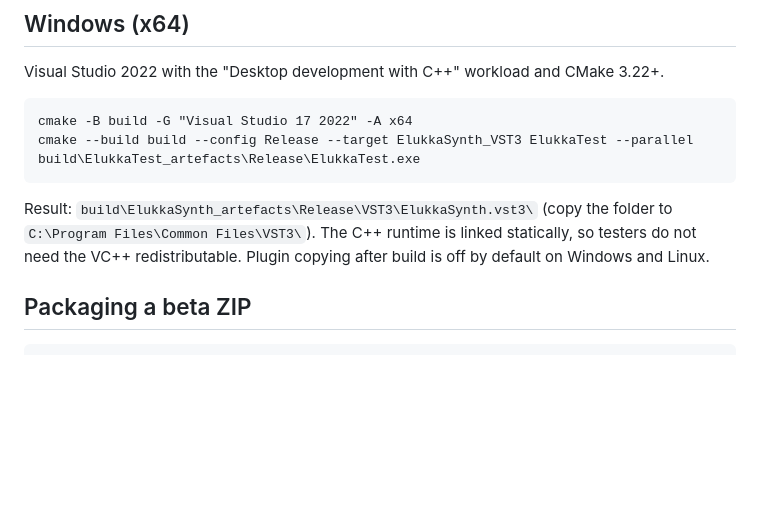
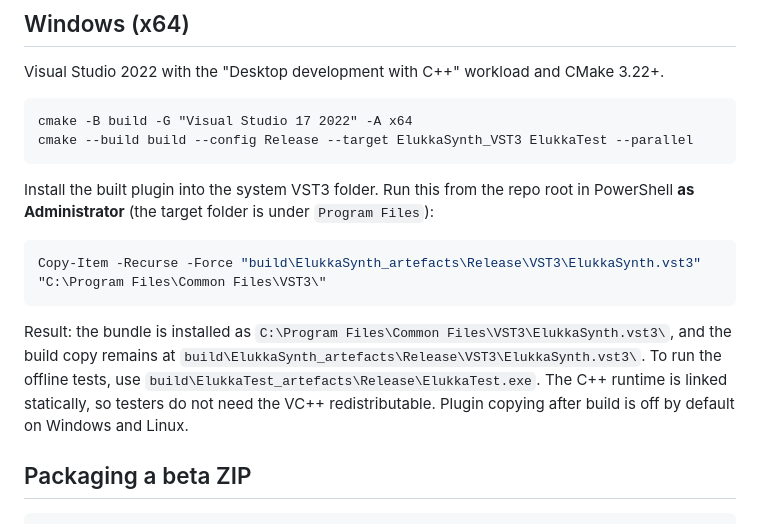
Before and after one commit to Elukkatek/ElukkaSynth, a Markdown page: BUILDING.md, the part around the change. GitHub-like rendering; blank space fills up the shorter version.

Commit message:
windows build instructions

````diff
--- a/BUILDING.md
+++ b/BUILDING.md
@@ -49,12 +49,20 @@ Visual Studio 2022 with the "Desktop development with C++" workload and CMake 3.
 ```bat
 cmake -B build -G "Visual Studio 17 2022" -A x64
 cmake --build build --config Release --target ElukkaSynth_VST3 ElukkaTest --parallel
-build\ElukkaTest_artefacts\Release\ElukkaTest.exe
 ```
 
-Result: `build\ElukkaSynth_artefacts\Release\VST3\ElukkaSynth.vst3\` (copy the folder to
-`C:\Program Files\Common Files\VST3\`). The C++ runtime is linked statically, so testers do not need
-the VC++ redistributable. Plugin copying after build is off by default on Windows and Linux.
+Install the built plugin into the system VST3 folder. Run this from the repo root in PowerShell
+**as Administrator** (the target folder is under `Program Files`):
+
+```powershell
+Copy-Item -Recurse -Force "build\ElukkaSynth_artefacts\Release\VST3\ElukkaSynth.vst3" "C:\Program Files\Common Files\VST3\"
+```
+
+Result: the bundle is installed as `C:\Program Files\Common Files\VST3\ElukkaSynth.vst3\`, and the
+build copy remains at `build\ElukkaSynth_artefacts\Release\VST3\ElukkaSynth.vst3\`. To run the
+offline tests, use `build\ElukkaTest_artefacts\Release\ElukkaTest.exe`. The C++ runtime is linked
+statically, so testers do not need the VC++ redistributable. Plugin copying after build is off by
+default on Windows and Linux.
 
 ## Packaging a beta ZIP
 
````
